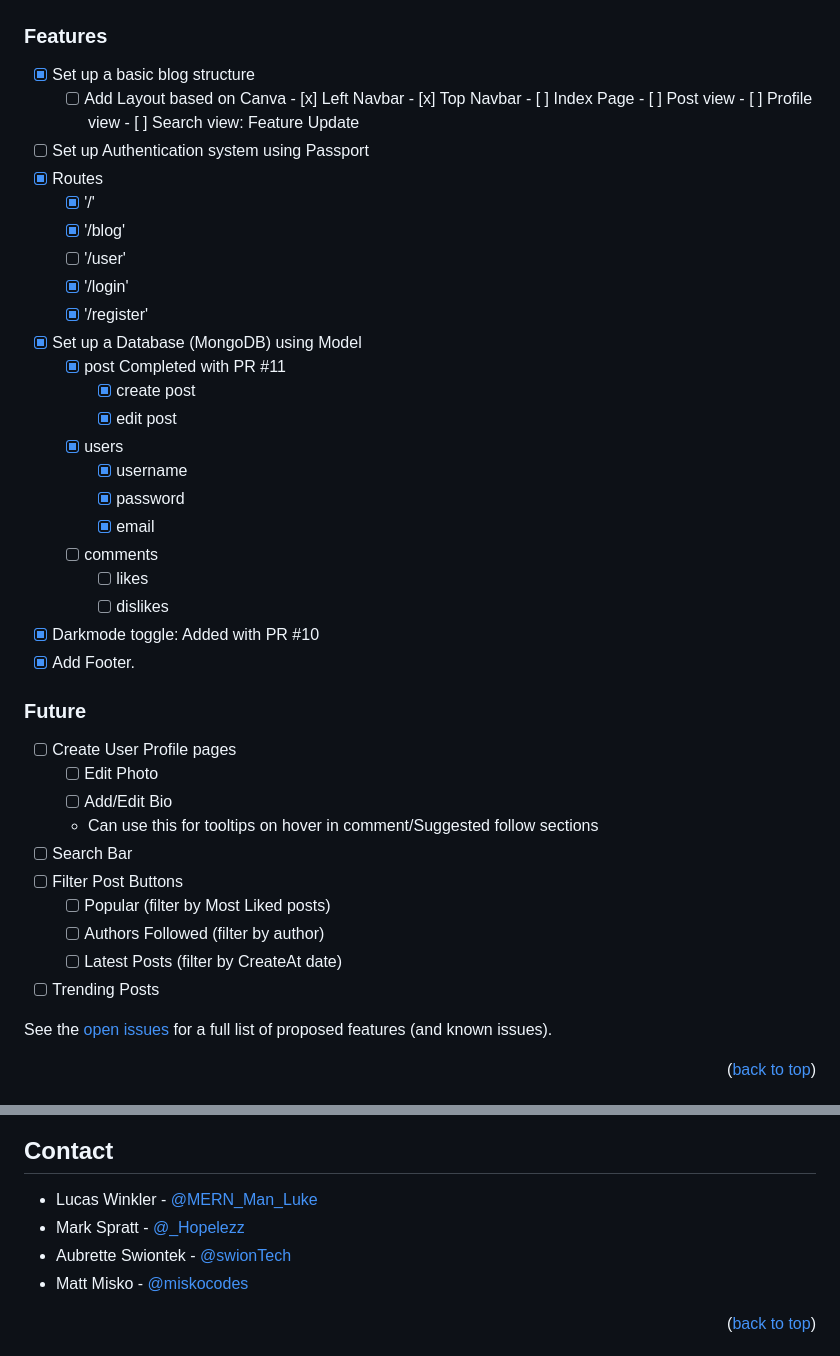
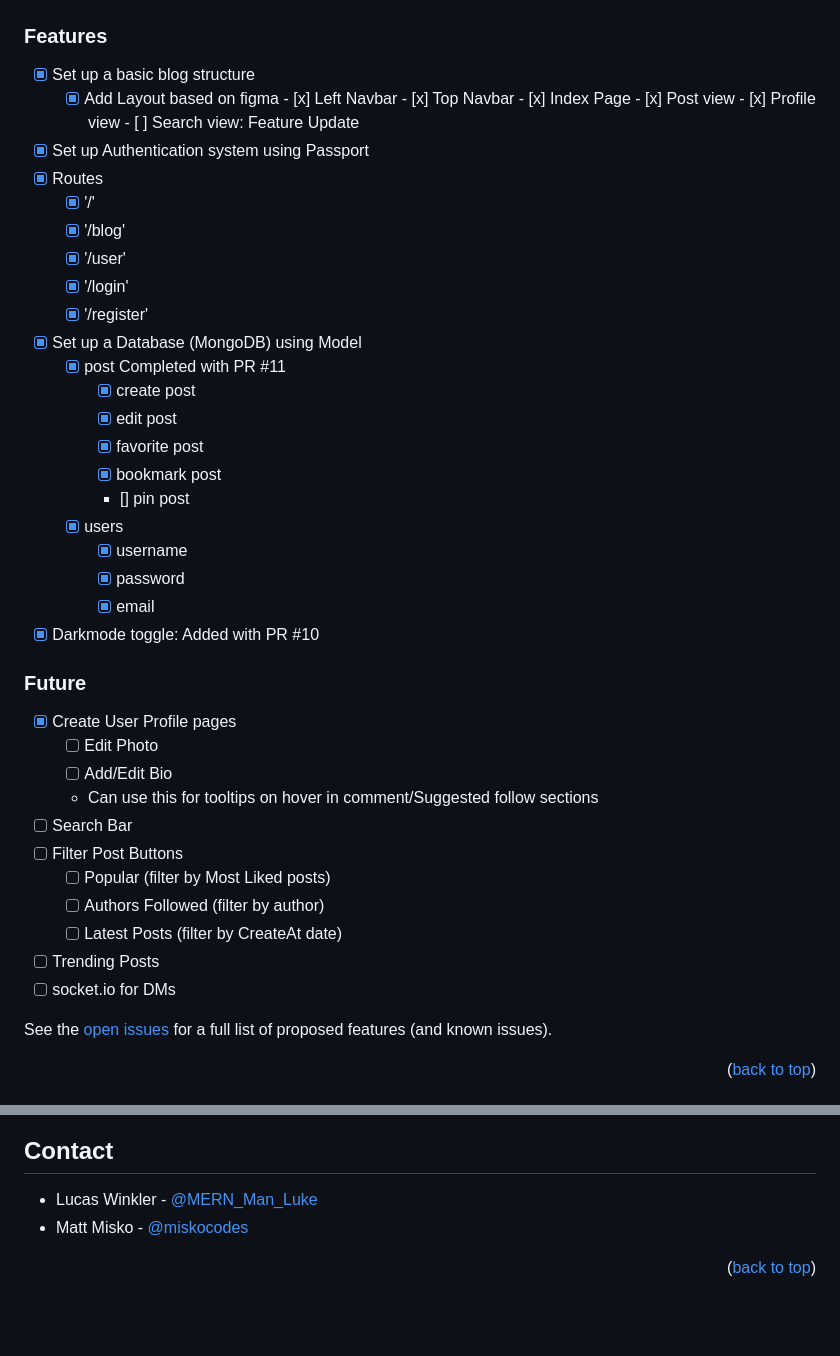
Before and after one commit to LucasMERN/project-night-blog, a Markdown page: README.md, 2 parts joined by grey strips. Drawn GitHub-style; blank space fills up the shorter version.

```diff
--- a/README.md
+++ b/README.md
@@ -113,37 +113,36 @@ To run the projects you will need to follow the instructions below. This will ru
 
 ### Features
 - [x] Set up a basic blog structure
-    - [ ] Add Layout based on Canva
+    - [x] Add Layout based on figma
           - [x] Left Navbar
           - [x] Top Navbar
-          - [ ] Index Page
-          - [ ] Post view
-          - [ ] Profile view
+          - [x] Index Page
+          - [x] Post view
+          - [x] Profile view
           - [ ] Search view: Feature Update
-- [ ] Set up Authentication system using Passport
+- [x] Set up Authentication system using Passport
 - [x] Routes
     - [x] '/'
     - [x] '/blog'
-    - [ ] '/user'
+    - [x] '/user'
     - [x] '/login'
     - [x] '/register'
 - [x] Set up a Database (MongoDB) using Model
   - [x] post  Completed with PR #11
     - [x] create post
     - [x] edit post
+    - [x] favorite post
+    - [x] bookmark post
+    - [] pin post
   - [x] users
     - [x] username
     - [x] password
     - [x] email
-  - [ ] comments
-    - [ ] likes
-    - [ ] dislikes
 - [x] Darkmode toggle: Added with PR #10
-- [x] Add Footer.
 
 ### Future
 
-- [ ] Create User Profile pages
+- [x] Create User Profile pages
   - [ ] Edit Photo
   - [ ] Add/Edit Bio
   - Can use this for tooltips on hover in comment/Suggested follow sections
@@ -153,6 +152,7 @@ To run the projects you will need to follow the instructions below. This will ru
   - [ ] Authors Followed (filter by author)
   - [ ] Latest Posts (filter by CreateAt date)
 - [ ] Trending Posts
+- [ ] socket.io for DMs
 
 See the [open issues](https://github.com/LucasMERN/project-night-blog/issues) for a full list of proposed features (and known issues).
 
@@ -188,8 +188,6 @@ Distributed under the MIT License. See `LICENSE.txt` for more information.
 ## Contact
 
 * Lucas Winkler - [@MERN_Man_Luke](https://twitter.com/MERN_Man_Luke)
-* Mark Spratt - [@_Hopelezz](https://twitter.com/_Hopelezz)
-* Aubrette Swiontek - [@swionTech](https://twitter.com/swionTech)
 * Matt Misko - [@miskocodes](https://twitter.com/miskocodes)
 
 <p align="right">(<a href="#top">back to top</a>)</p>
```
Also changed, not shown: other parts of README.md (+1 -1 lines).
